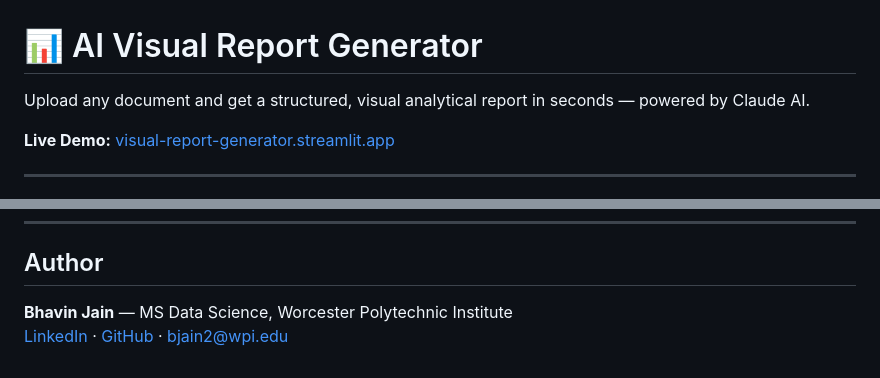
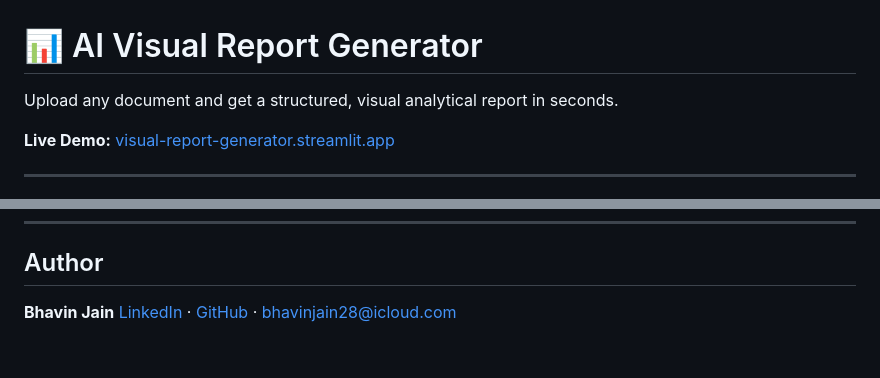
Before and after one commit to bhavinjain28/visual-report-generator, a Markdown page: README.md, 2 parts joined by grey strips. Drawn GitHub-style.

```diff
--- a/README.md
+++ b/README.md
@@ -1,6 +1,6 @@
 # 📊 AI Visual Report Generator
 
-Upload any document and get a structured, visual analytical report in seconds — powered by Claude AI.
+Upload any document and get a structured, visual analytical report in seconds.
 
 **Live Demo:** [visual-report-generator.streamlit.app](https://visual-report-generator.streamlit.app/)
 
@@ -117,5 +117,5 @@ visual-report-generator/
 
 ## Author
 
-**Bhavin Jain** — MS Data Science, Worcester Polytechnic Institute
-[LinkedIn](https://linkedin.com/in/bhavin-jain-2804/) · [GitHub](https://github.com/bhavinjain28) · bjain2@wpi.edu
+**Bhavin Jain**
+[LinkedIn](https://linkedin.com/in/bhavin-jain-2804/) · [GitHub](https://github.com/bhavinjain28) · bhavinjain28@icloud.com
```
Also changed, not shown: other parts of README.md (+7 -7 lines).
